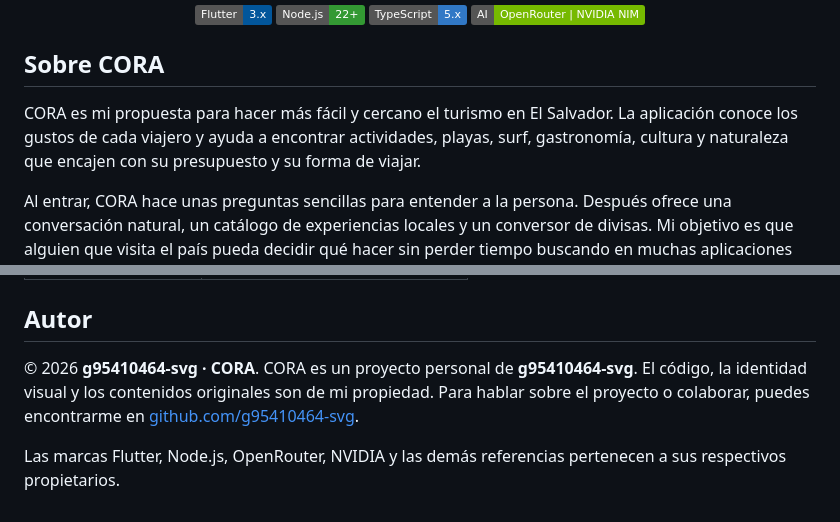
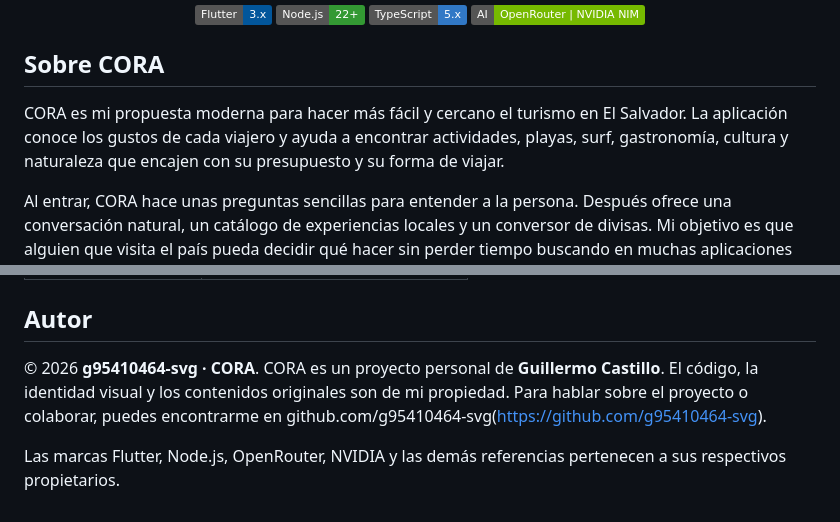
Before and after one commit to g95410464-svg/cora-travel, a Markdown page: README.md, 2 parts joined by grey strips. Rendered like a GitHub page; badges without logos.

Commit message:
cambio de readme v3

```diff
--- a/README.md
+++ b/README.md
@@ -14,7 +14,7 @@
 
 ## Sobre CORA
 
-CORA es mi propuesta para hacer más fácil y cercano el turismo en El Salvador. La aplicación conoce los gustos de cada viajero y ayuda a encontrar actividades, playas, surf, gastronomía, cultura y naturaleza que encajen con su presupuesto y su forma de viajar.
+CORA es mi propuesta moderna para hacer más fácil y cercano el turismo en El Salvador. La aplicación conoce los gustos de cada viajero y ayuda a encontrar actividades, playas, surf, gastronomía, cultura y naturaleza que encajen con su presupuesto y su forma de viajar.
 
 Al entrar, CORA hace unas preguntas sencillas para entender a la persona. Después ofrece una conversación natural, un catálogo de experiencias locales y un conversor de divisas. Mi objetivo es que alguien que visita el país pueda decidir qué hacer sin perder tiempo buscando en muchas aplicaciones diferentes.
 
@@ -158,6 +158,6 @@ scripts/    Atajos reproducibles para Flutter y APK
 
 ## Autor
 
-© 2026 **g95410464-svg · CORA**. CORA es un proyecto personal de **g95410464-svg**. El código, la identidad visual y los contenidos originales son de mi propiedad. Para hablar sobre el proyecto o colaborar, puedes encontrarme en [github.com/g95410464-svg](https://github.com/g95410464-svg).
+© 2026 **g95410464-svg · CORA**. CORA es un proyecto personal de **Guillermo Castillo**. El código, la identidad visual y los contenidos originales son de mi propiedad. Para hablar sobre el proyecto o colaborar, puedes encontrarme en github.com/g95410464-svg(https://github.com/g95410464-svg).
 
 Las marcas Flutter, Node.js, OpenRouter, NVIDIA y las demás referencias pertenecen a sus respectivos propietarios.
```
